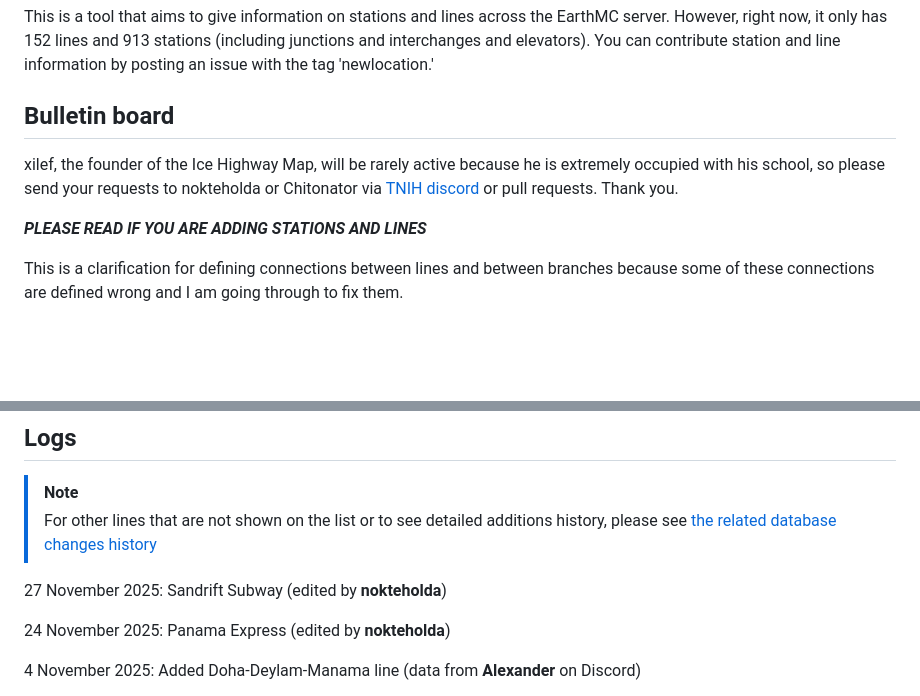
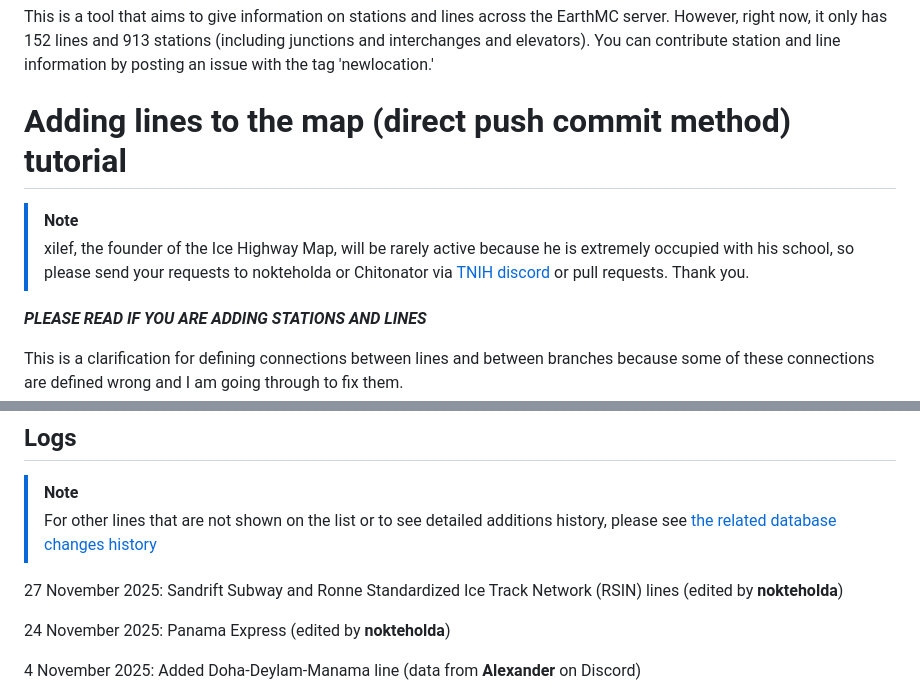
Before and after one commit to XiLeF2211/ice-highways-map, a Markdown page: README.md, 2 parts joined by grey strips. Rendered like a GitHub page; blank space fills up the shorter version.

```diff
--- a/README.md
+++ b/README.md
@@ -3,9 +3,10 @@
 This is a tool that aims to give information on stations and lines across the EarthMC server. However, right now,
 it only has 152 lines and 913 stations (including junctions and interchanges and elevators). You can contribute station and line information by posting an issue with the tag 'newlocation.'
 
-## Bulletin board
+# Adding lines to the map (direct push commit method) tutorial
 
-xilef, the founder of the Ice Highway Map, will be rarely active because he is extremely occupied with his school, so please send your requests to nokteholda or Chitonator via [TNIH discord](https://discord.gg/SK8r4Ce25U) or pull requests. Thank you.
+> [!NOTE]
+> xilef, the founder of the Ice Highway Map, will be rarely active because he is extremely occupied with his school, so please send your requests to nokteholda or Chitonator via [TNIH discord](https://discord.gg/SK8r4Ce25U) or pull requests. Thank you.
 
 ***PLEASE READ IF YOU ARE ADDING STATIONS AND LINES***
 
@@ -66,7 +67,7 @@ Note that the capitalization does not change, and note that it is simply the str
 > [!NOTE]
 > For other lines that are not shown on the list or to see detailed additions history, please see [the related database changes history](https://github.com/XiLeF2211/ice-highways-map/commits/main/highways.json)
 
-27 November 2025: Sandrift Subway (edited by **nokteholda**)
+27 November 2025: Sandrift Subway and Ronne Standardized Ice Track Network (RSIN) lines (edited by **nokteholda**)
 
 24 November 2025: Panama Express (edited by **nokteholda**)
 
```
